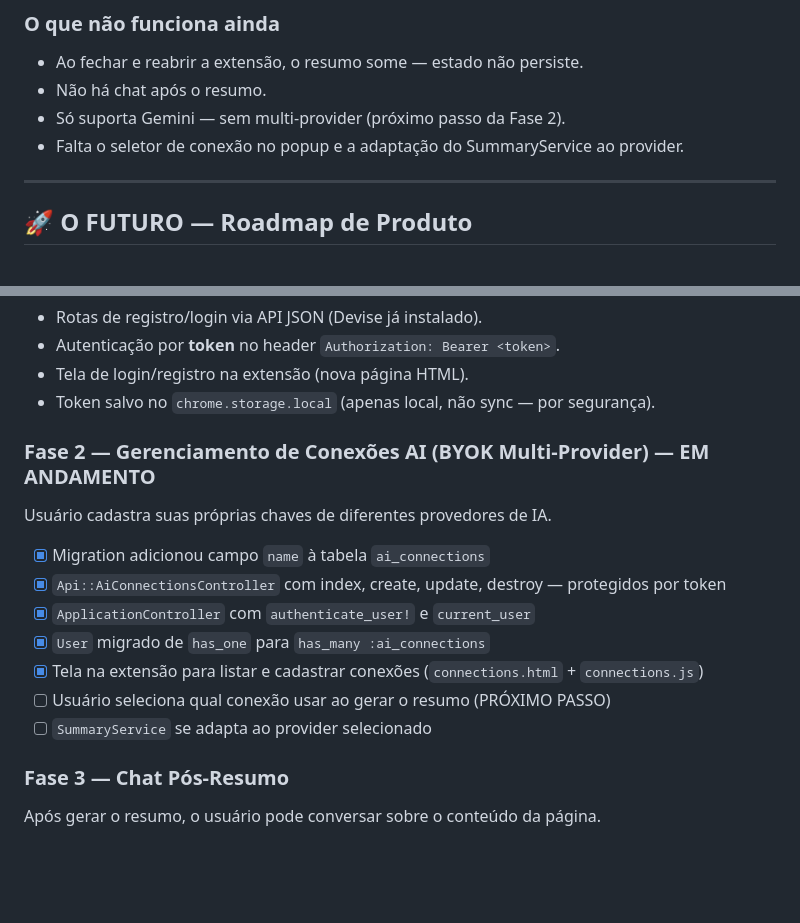
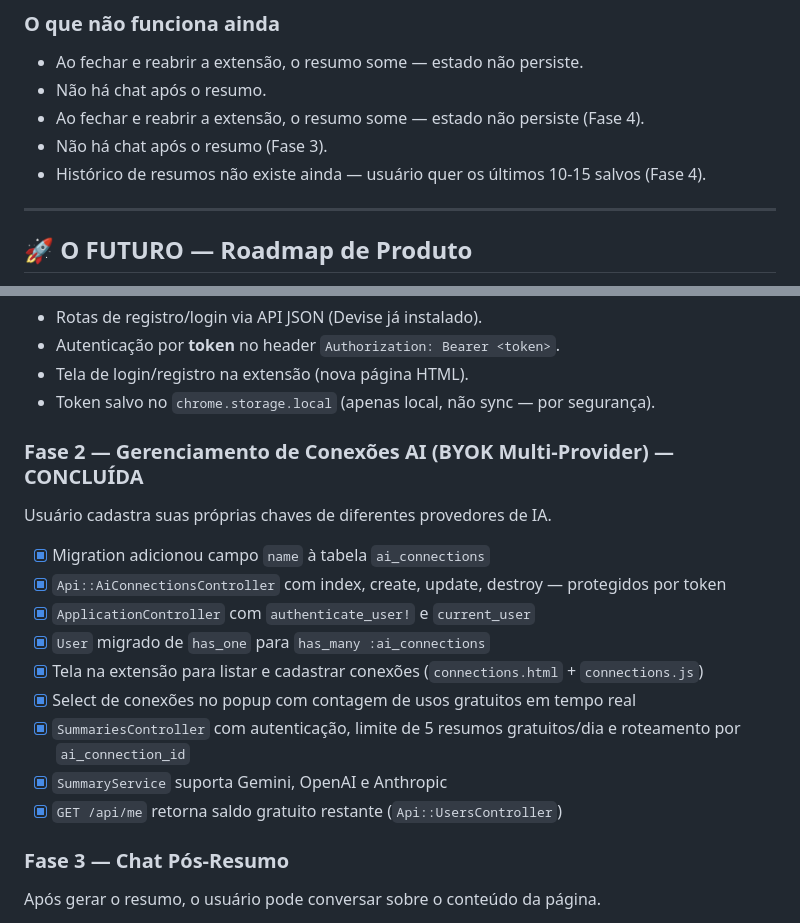
Before and after one commit to masterlxz/ai_summary_api, a Markdown page: README_CONTEXT.md, 2 parts joined by grey strips. Drawn GitHub-style; blank space fills up the shorter version.

Commit message:
docs: marca Fase 2 como concluída no README_CONTEXT
Co-Authored-By: Claude Sonnet 4.6 <noreply@anthropic.com>

```diff
--- a/README_CONTEXT.md
+++ b/README_CONTEXT.md
@@ -110,8 +110,9 @@ O fluxo completo de autenticação Google OAuth com PKCE está funcionando.
 
 - Ao fechar e reabrir a extensão, o resumo some — estado não persiste.
 - Não há chat após o resumo.
-- Só suporta Gemini — sem multi-provider (próximo passo da Fase 2).
-- Falta o seletor de conexão no popup e a adaptação do SummaryService ao provider.
+- Ao fechar e reabrir a extensão, o resumo some — estado não persiste (Fase 4).
+- Não há chat após o resumo (Fase 3).
+- Histórico de resumos não existe ainda — usuário quer os últimos 10-15 salvos (Fase 4).
 
 ---
 
@@ -126,15 +127,17 @@ Fundação obrigatória para tudo que vem depois.
 - Tela de login/registro na extensão (nova página HTML).
 - Token salvo no `chrome.storage.local` (apenas local, não sync — por segurança).
 
-### Fase 2 — Gerenciamento de Conexões AI (BYOK Multi-Provider) — EM ANDAMENTO
+### Fase 2 — Gerenciamento de Conexões AI (BYOK Multi-Provider) — CONCLUÍDA
 Usuário cadastra suas próprias chaves de diferentes provedores de IA.
 - [x] Migration adicionou campo `name` à tabela `ai_connections`
 - [x] `Api::AiConnectionsController` com index, create, update, destroy — protegidos por token
 - [x] `ApplicationController` com `authenticate_user!` e `current_user`
 - [x] `User` migrado de `has_one` para `has_many :ai_connections`
 - [x] Tela na extensão para listar e cadastrar conexões (`connections.html` + `connections.js`)
-- [ ] Usuário seleciona qual conexão usar ao gerar o resumo (PRÓXIMO PASSO)
-- [ ] `SummaryService` se adapta ao provider selecionado
+- [x] Select de conexões no popup com contagem de usos gratuitos em tempo real
+- [x] `SummariesController` com autenticação, limite de 5 resumos gratuitos/dia e roteamento por `ai_connection_id`
+- [x] `SummaryService` suporta Gemini, OpenAI e Anthropic
+- [x] `GET /api/me` retorna saldo gratuito restante (`Api::UsersController`)
 
 ### Fase 3 — Chat Pós-Resumo
 Após gerar o resumo, o usuário pode conversar sobre o conteúdo da página.
```
